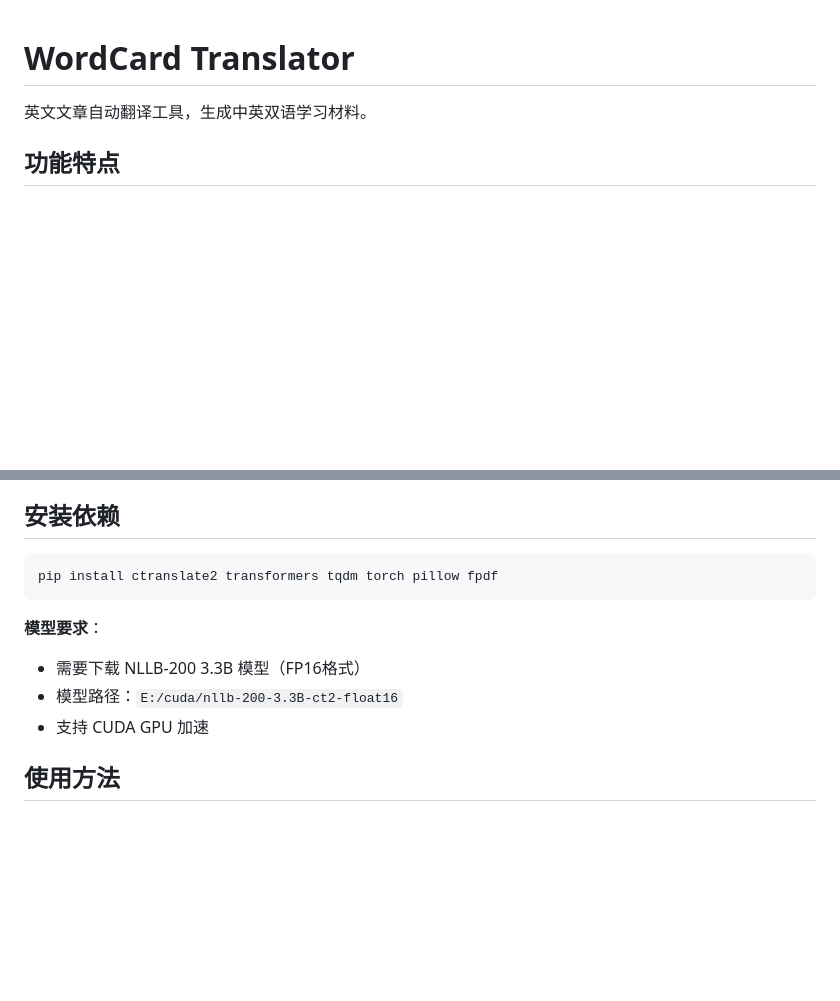
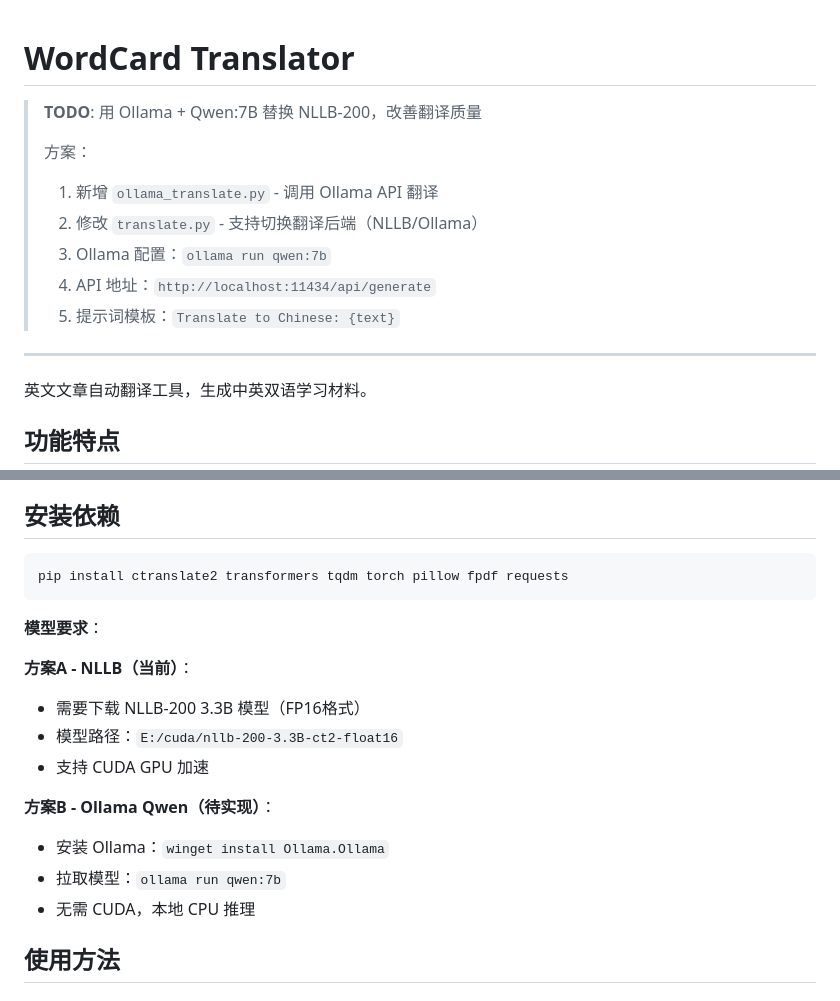
Before and after one commit to quqiufeng/WordCard, a Markdown page: README.md, 2 parts joined by grey strips. Drawn GitHub-style; blank space fills up the shorter version.

Commit message:
TODO：计划用Ollama Qwen替换NLLB改善翻译质量

````diff
--- a/README.md
+++ b/README.md
@@ -1,4 +1,15 @@
 # WordCard Translator
+
+> **TODO**: 用 Ollama + Qwen:7B 替换 NLLB-200，改善翻译质量
+>
+> 方案：
+> 1. 新增 `ollama_translate.py` - 调用 Ollama API 翻译
+> 2. 修改 `translate.py` - 支持切换翻译后端（NLLB/Ollama）
+> 3. Ollama 配置：`ollama run qwen:7b`
+> 4. API 地址：`http://localhost:11434/api/generate`
+> 5. 提示词模板：`Translate to Chinese: {text}`
+
+---
 
 英文文章自动翻译工具，生成中英双语学习材料。
 
@@ -13,13 +24,20 @@
 ## 安装依赖
 
 ```bash
-pip install ctranslate2 transformers tqdm torch pillow fpdf
+pip install ctranslate2 transformers tqdm torch pillow fpdf requests
 ```
 
 **模型要求**：
+
+**方案A - NLLB（当前）**：
 - 需要下载 NLLB-200 3.3B 模型（FP16格式）
 - 模型路径：`E:/cuda/nllb-200-3.3B-ct2-float16`
 - 支持 CUDA GPU 加速
+
+**方案B - Ollama Qwen（待实现）**：
+- 安装 Ollama：`winget install Ollama.Ollama`
+- 拉取模型：`ollama run qwen:7b`
+- 无需 CUDA，本地 CPU 推理
 
 ## 使用方法
 
````
